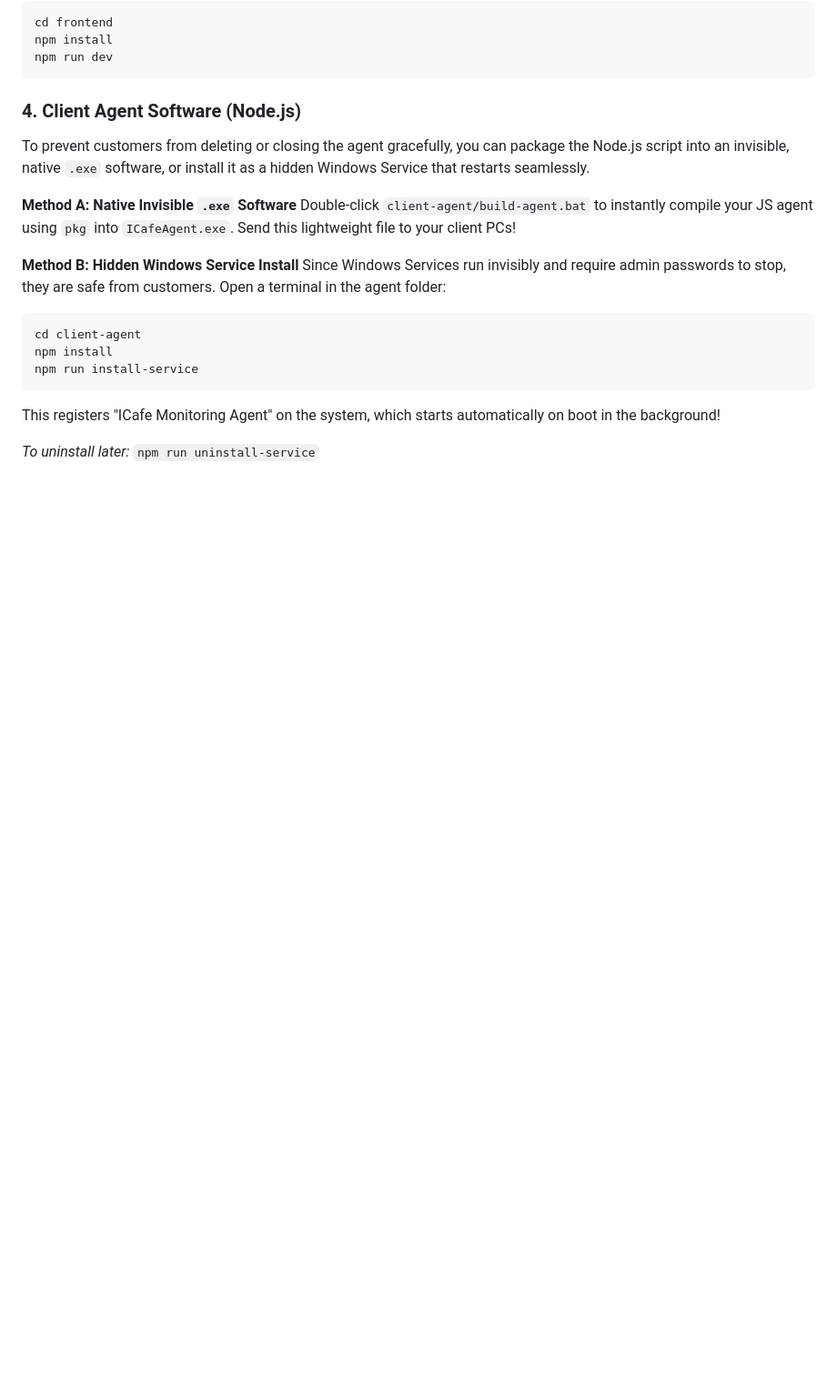
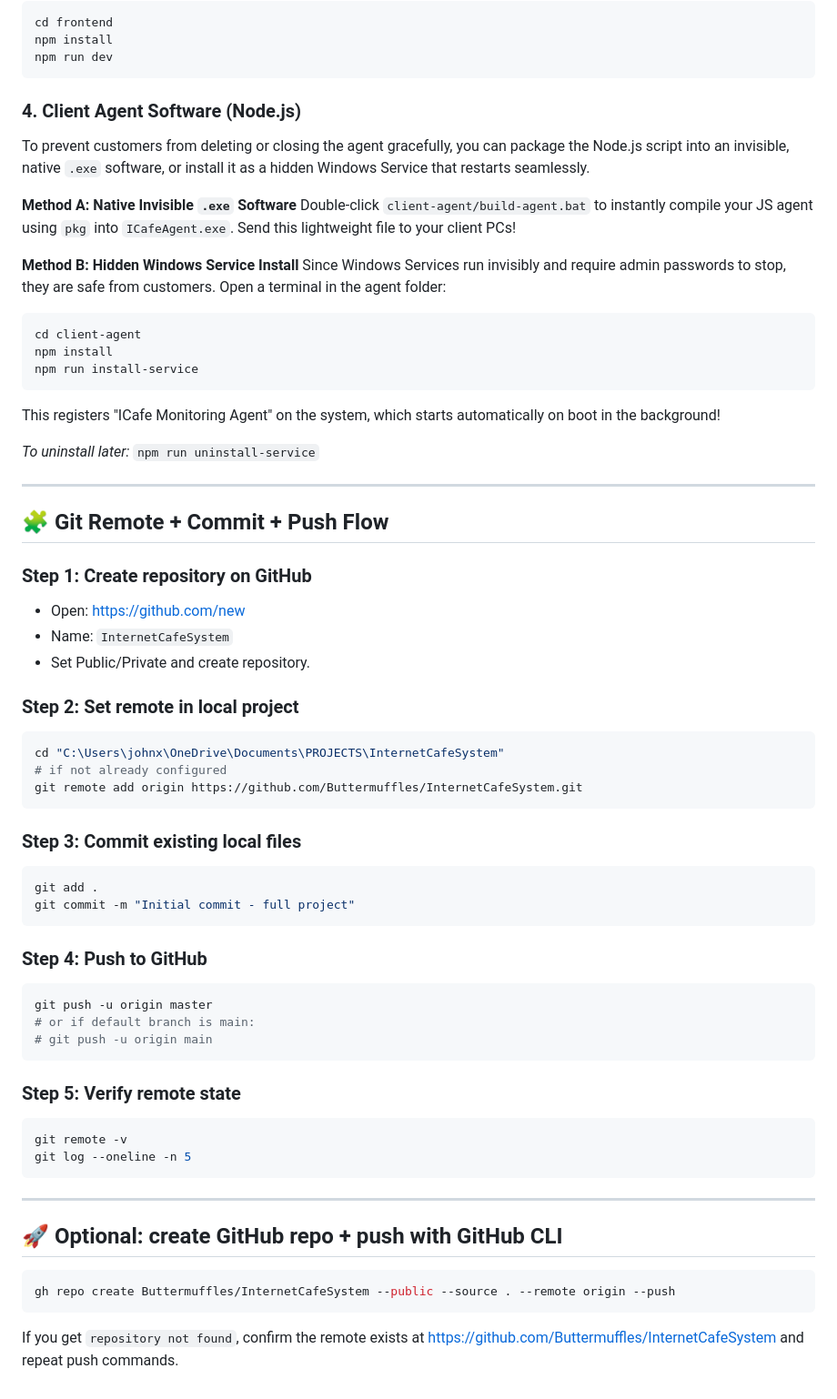
Before and after one commit to Buttermuffles/InternetCafeSystem, a Markdown page: README.md, the part around the change. Shown at 91% size. Rendered like a GitHub page; blank space fills up the shorter version.

Commit message:
Update README with git flow instructions

````diff
--- a/README.md
+++ b/README.md
@@ -117,3 +117,47 @@ npm run install-service
 This registers "ICafe Monitoring Agent" on the system, which starts automatically on boot in the background!
 
 *To uninstall later:* `npm run uninstall-service`
+
+---
+
+## 🧩 Git Remote + Commit + Push Flow
+
+### Step 1: Create repository on GitHub
+- Open: https://github.com/new
+- Name: `InternetCafeSystem`
+- Set Public/Private and create repository.
+
+### Step 2: Set remote in local project
+```bash
+cd "C:\Users\johnx\OneDrive\Documents\PROJECTS\InternetCafeSystem"
+# if not already configured
+git remote add origin https://github.com/Buttermuffles/InternetCafeSystem.git
+```
+
+### Step 3: Commit existing local files
+```bash
+git add .
+git commit -m "Initial commit - full project"
+```
+
+### Step 4: Push to GitHub
+```bash
+git push -u origin master
+# or if default branch is main:
+# git push -u origin main
+```
+
+### Step 5: Verify remote state
+```bash
+git remote -v
+git log --oneline -n 5
+```
+
+---
+
+## 🚀 Optional: create GitHub repo + push with GitHub CLI
+```bash
+gh repo create Buttermuffles/InternetCafeSystem --public --source . --remote origin --push
+```
+
+If you get `repository not found`, confirm the remote exists at https://github.com/Buttermuffles/InternetCafeSystem and repeat push commands.
````
